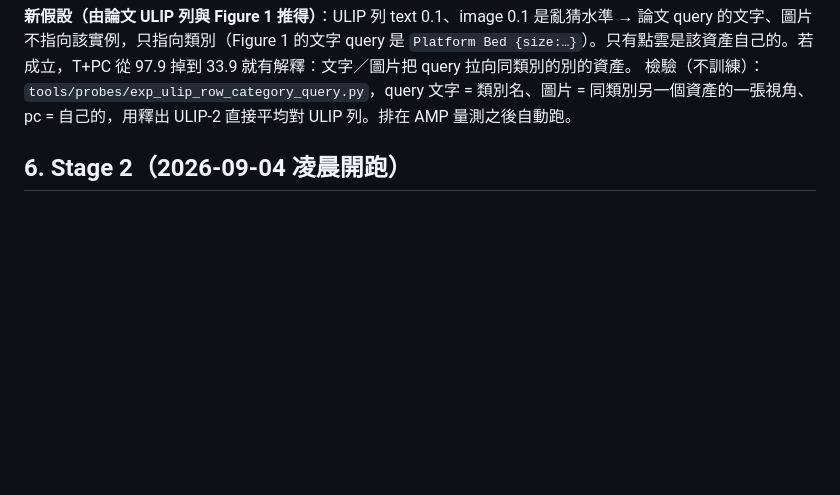
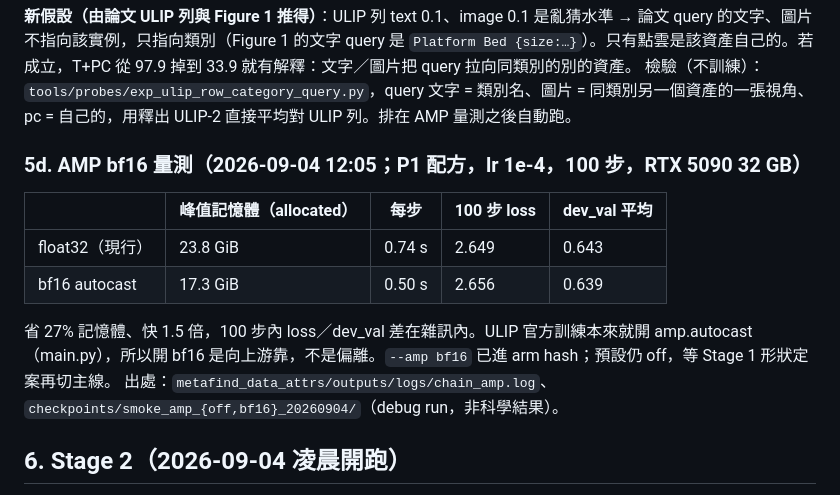
Before and after one commit to Kyzen5128/MetaFindV1, a Markdown page: workflow/STAGE1_RESOLUTION_PLAN_20260903.md, the part around the change. Rendered like a GitHub page; blank space fills up the shorter version.

Commit message:
DATA: bf16 autocast on the 5090 -- 23.8 -> 17.3 GiB peak, 0.74 -> 0.50 s/step, loss/dev_val within noise over 100 steps
Co-Authored-By: Claude Fable 5.1 <noreply@anthropic.com>

```diff
--- a/workflow/STAGE1_RESOLUTION_PLAN_20260903.md
+++ b/workflow/STAGE1_RESOLUTION_PLAN_20260903.md
@@ -118,6 +118,17 @@ P8 已用 lr 1e-4 開跑（query 三模態全換第二份觀測；image 改 held
 **新假設（由論文 ULIP 列與 Figure 1 推得）**：ULIP 列 text 0.1、image 0.1 是亂猜水準 → 論文 query 的文字、圖片不指向該實例，只指向類別（Figure 1 的文字 query 是 `Platform Bed {size:…}`）。只有點雲是該資產自己的。若成立，T+PC 從 97.9 掉到 33.9 就有解釋：文字／圖片把 query 拉向同類別的別的資產。
 檢驗（不訓練）：`tools/probes/exp_ulip_row_category_query.py`，query 文字 = 類別名、圖片 = 同類別另一個資產的一張視角、pc = 自己的，用釋出 ULIP-2 直接平均對 ULIP 列。排在 AMP 量測之後自動跑。
 
+
+### 5d. AMP bf16 量測（2026-09-04 12:05；P1 配方，lr 1e-4，100 步，RTX 5090 32 GB）
+
+| | 峰值記憶體（allocated） | 每步 | 100 步 loss | dev_val 平均 |
+|---|---|---|---|---|
+| float32（現行） | 23.8 GiB | 0.74 s | 2.649 | 0.643 |
+| bf16 autocast | 17.3 GiB | 0.50 s | 2.656 | 0.639 |
+
+省 27% 記憶體、快 1.5 倍，100 步內 loss／dev_val 差在雜訊內。ULIP 官方訓練本來就開 amp.autocast（main.py），所以開 bf16 是向上游靠，不是偏離。`--amp bf16` 已進 arm hash；預設仍 off，等 Stage 1 形狀定案再切主線。
+出處：`metafind_data_attrs/outputs/logs/chain_amp.log`、`checkpoints/smoke_amp_{off,bf16}_20260904/`（debug run，非科學結果）。
+
 ## 6. Stage 2（2026-09-04 凌晨開跑）
 
 審計：`docs/audit/STAGE2_FRESH_AUDIT_20260904.md`。Eq. 6/7/8 逐項一致；場景 dropout、凍結範圍、τ 全對；正文 vs 附錄三處矛盾走附錄版（Eq. 4 才成立）。
```
